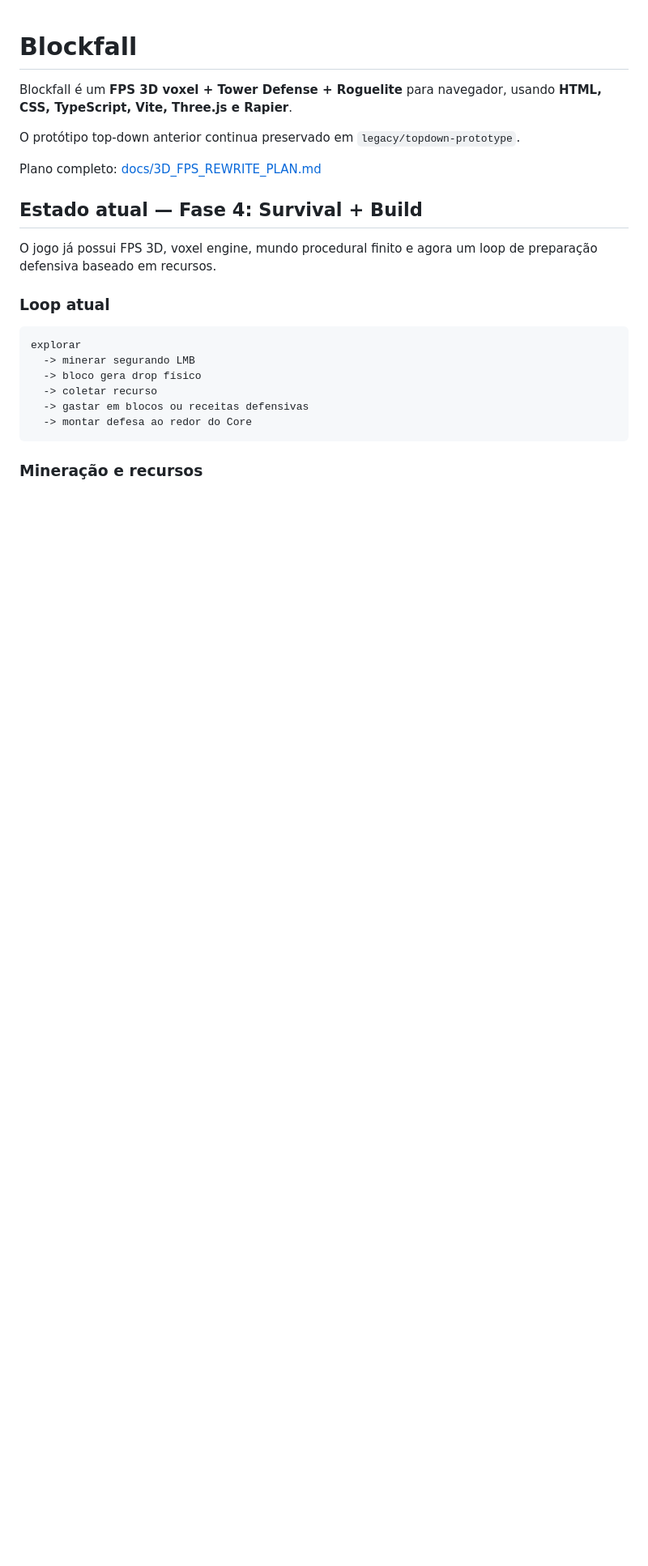
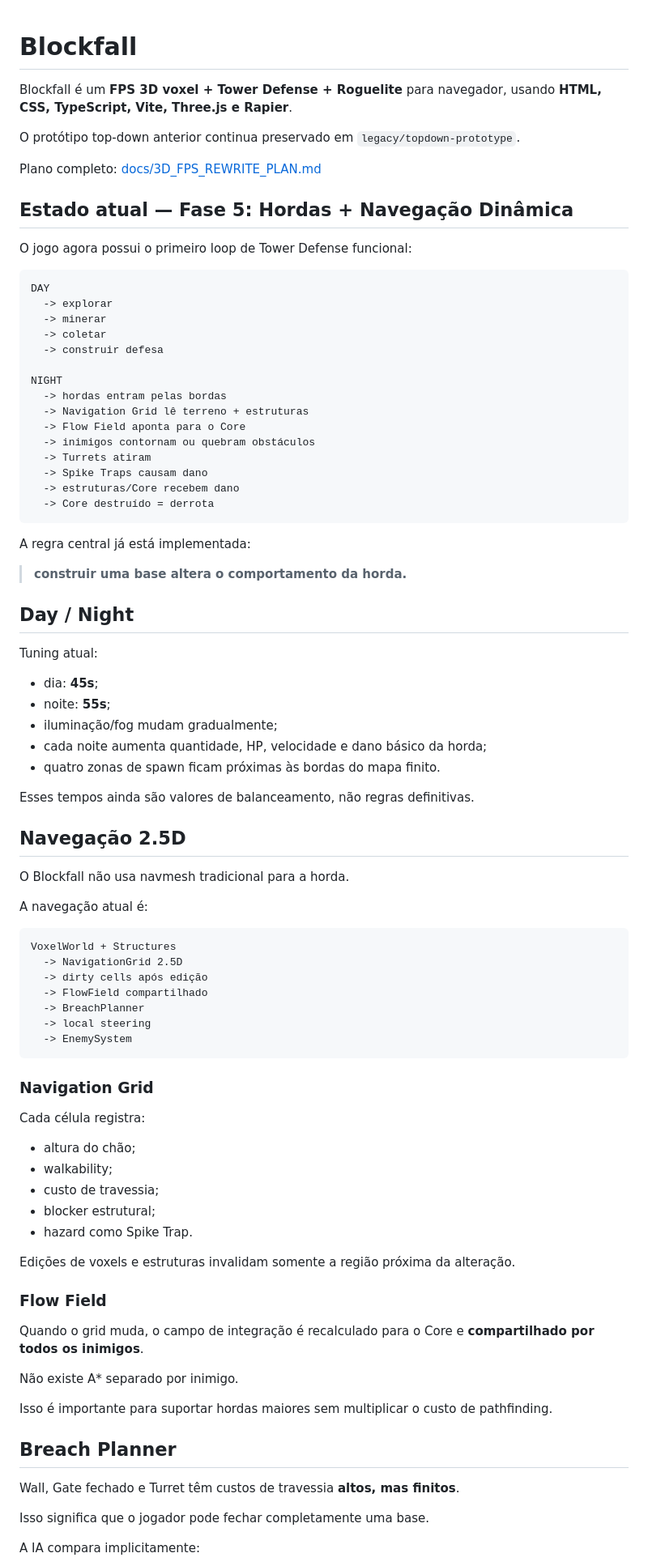
Before and after one commit to EduardoLavall/blockbound, a Markdown page: README.md, the part around one of its changes. Shown at 81% size. Rendered like a GitHub page; blank space fills up the shorter version.

Commit message:
docs: document dynamic horde navigation phase

````diff
--- a/README.md
+++ b/README.md
@@ -6,19 +6,85 @@ O protótipo top-down anterior continua preservado em `legacy/topdown-prototype`
 
 Plano completo: [docs/3D_FPS_REWRITE_PLAN.md](docs/3D_FPS_REWRITE_PLAN.md)
 
-## Estado atual — Fase 4: Survival + Build
+## Estado atual — Fase 5: Hordas + Navegação Dinâmica
 
-O jogo já possui FPS 3D, voxel engine, mundo procedural finito e agora um loop de preparação defensiva baseado em recursos.
-
-### Loop atual
+O jogo agora possui o primeiro loop de Tower Defense funcional:
 
 ```text
-explorar
-  -> minerar segurando LMB
-  -> bloco gera drop físico
-  -> coletar recurso
-  -> gastar em blocos ou receitas defensivas
-  -> montar defesa ao redor do Core
+DAY
+  -> explorar
+  -> minerar
+  -> coletar
+  -> construir defesa
+
+NIGHT
+  -> hordas entram pelas bordas
+  -> Navigation Grid lê terreno + estruturas
+  -> Flow Field aponta para o Core
+  -> inimigos contornam ou quebram obstáculos
+  -> Turrets atiram
+  -> Spike Traps causam dano
+  -> estruturas/Core recebem dano
+  -> Core destruído = derrota
 ```
 
-### Mineração e recursos
+A regra central já está implementada:
+
+> **construir uma base altera o comportamento da horda.**
+
+## Day / Night
+
+Tuning atual:
+
+- dia: **45s**;
+- noite: **55s**;
+- iluminação/fog mudam gradualmente;
+- cada noite aumenta quantidade, HP, velocidade e dano básico da horda;
+- quatro zonas de spawn ficam próximas às bordas do mapa finito.
+
+Esses tempos ainda são valores de balanceamento, não regras definitivas.
+
+## Navegação 2.5D
+
+O Blockfall não usa navmesh tradicional para a horda.
+
+A navegação atual é:
+
+```text
+VoxelWorld + Structures
+  -> NavigationGrid 2.5D
+  -> dirty cells após edição
+  -> FlowField compartilhado
+  -> BreachPlanner
+  -> local steering
+  -> EnemySystem
+```
+
+### Navigation Grid
+
+Cada célula registra:
+
+- altura do chão;
+- walkability;
+- custo de travessia;
+- blocker estrutural;
+- hazard como Spike Trap.
+
+Edições de voxels e estruturas invalidam somente a região próxima da alteração.
+
+### Flow Field
+
+Quando o grid muda, o campo de integração é recalculado para o Core e **compartilhado por todos os inimigos**.
+
+Não existe A* separado por inimigo.
+
+Isso é importante para suportar hordas maiores sem multiplicar o custo de pathfinding.
+
+## Breach Planner
+
+Wall, Gate fechado e Turret têm custos de travessia **altos, mas finitos**.
+
+Isso significa que o jogador pode fechar completamente uma base.
+
+A IA compara implicitamente:
+
````
Also changed, not shown: other parts of README.md (+149 -96 lines).
